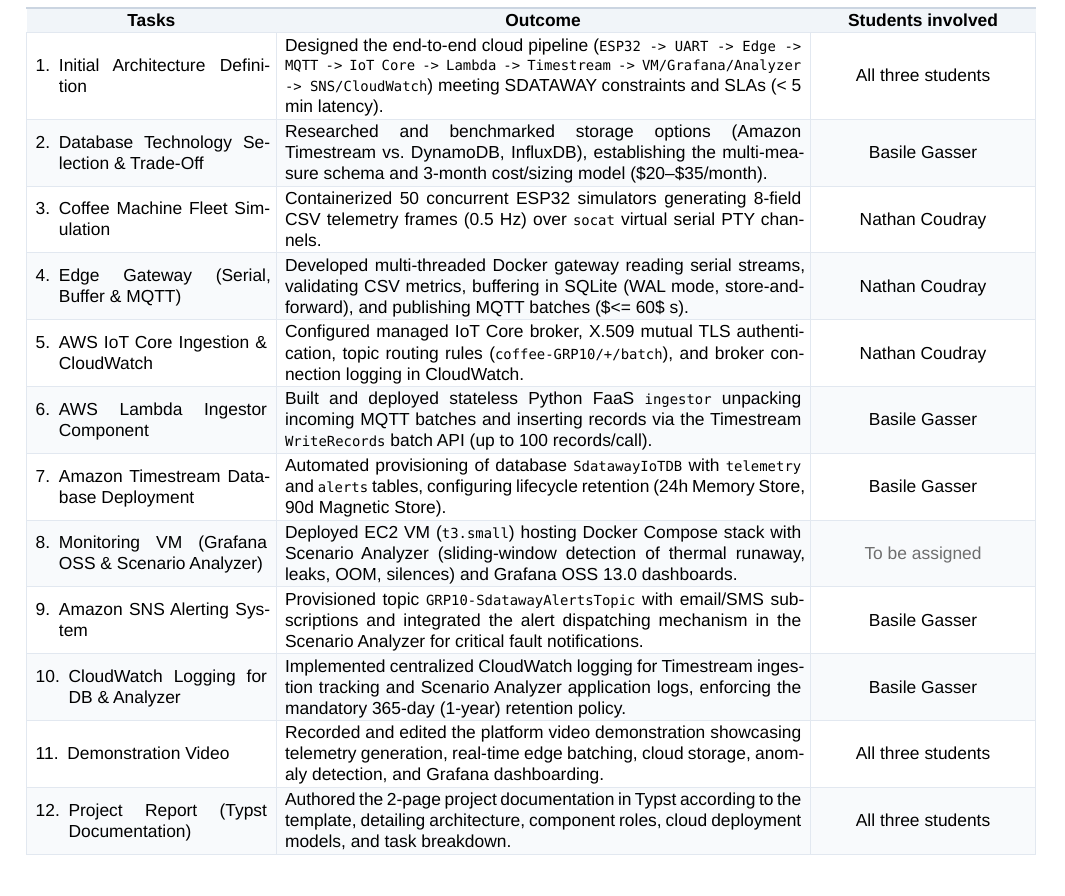
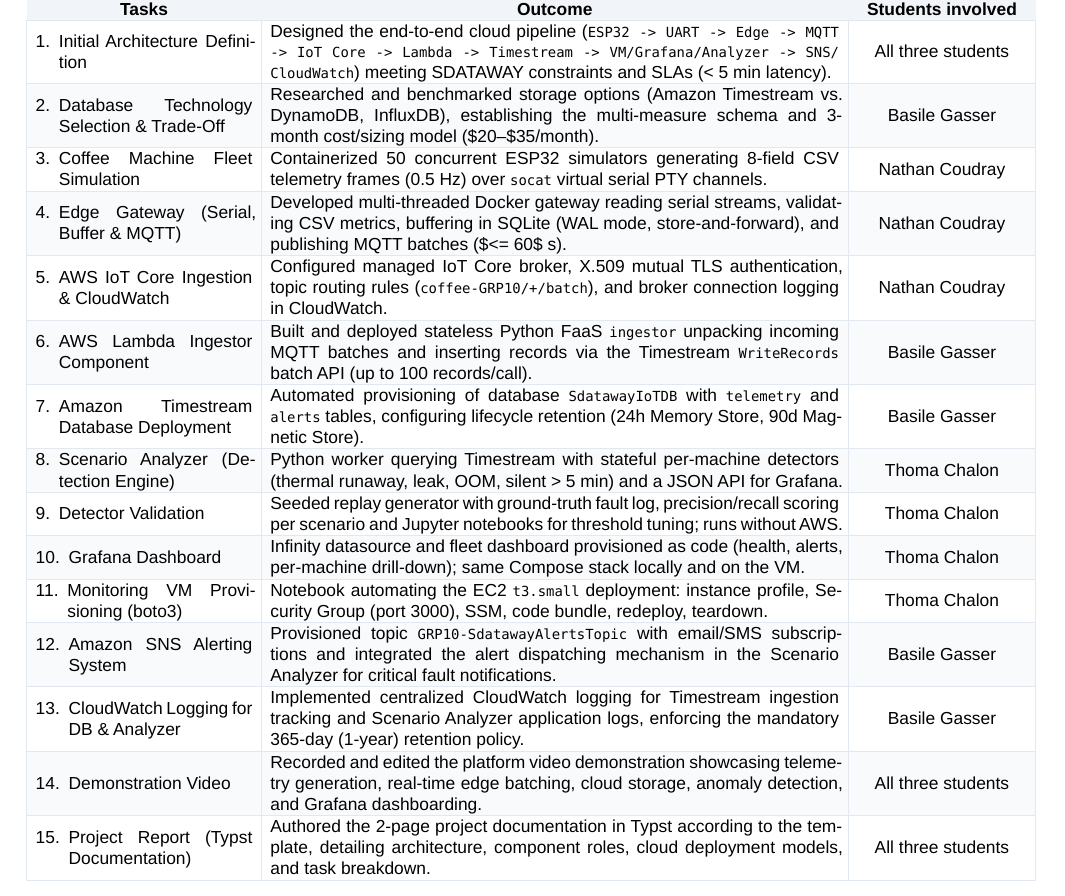
Before and after one commit to chatLong2000/cloud_project_2_grp10, a Typst document (doc/rapport/report.typ): part of page 2 of 2, cut so that both start at the same text. Compiled offline with Typst 0.15; a missing font is replaced by an installed copy or a similar font.

Commit message:
report tasks thoma

```diff
--- a/doc/rapport/report.typ
+++ b/doc/rapport/report.typ
@@ -164,11 +164,23 @@
   [Automated provisioning of database `SdatawayIoTDB` with `telemetry` and `alerts` tables, configuring lifecycle retention (24h Memory Store, 90d Magnetic Store).],
   [Basile Gasser],
 
-  [8. Monitoring VM (Grafana OSS & Scenario Analyzer)],
-  [Deployed EC2 VM (`t3.small`) hosting Docker Compose stack with Scenario Analyzer (sliding-window detection of thermal runaway, leaks, OOM, silences) and Grafana OSS 13.0 dashboards.],
-  [#text(fill: luma(110))[To be assigned]],
+  [8. Scenario Analyzer (Detection Engine)],
+  [Python worker querying Timestream with stateful per-machine detectors (thermal runaway, leak, OOM, silent > 5 min) and a JSON API for Grafana.],
+  [Thoma Chalon],
 
-  [9. Amazon SNS Alerting System],
+  [9. Detector Validation],
+  [Seeded replay generator with ground-truth fault log, precision/recall scoring per scenario and Jupyter notebooks for threshold tuning; runs without AWS.],
+  [Thoma Chalon],
+
+  [10. Grafana Dashboard],
+  [Infinity datasource and fleet dashboard provisioned as code (health, alerts, per-machine drill-down); same Compose stack locally and on the VM.],
+  [Thoma Chalon],
+
+  [11. Monitoring VM Provisioning (boto3)],
+  [Notebook automating the EC2 `t3.small` deployment: instance profile, Security Group (port 3000), SSM, code bundle, redeploy, teardown.],
+  [Thoma Chalon],
+
+  [12. Amazon SNS Alerting System],
   [Provisioned topic `GRP10-SdatawayAlertsTopic` with email/SMS subscriptions and integrated the alert dispatching mechanism in the Scenario Analyzer for critical fault notifications.],
   [Basile Gasser],
 
@@ -176,11 +188,11 @@
   [Implemented centralized CloudWatch logging for Timestream ingestion tracking and Scenario Analyzer application logs, enforcing the mandatory 365-day (1-year) retention policy.],
   [Basile Gasser],
 
-  [11. Demonstration Video],
+  [14. Demonstration Video],
   [Recorded and edited the platform video demonstration showcasing telemetry generation, real-time edge batching, cloud storage, anomaly detection, and Grafana dashboarding.],
   [All three students],
 
-  [12. Project Report (Typst Documentation)],
+  [15. Project Report (Typst Documentation)],
   [Authored the 2-page project documentation in Typst according to the template, detailing architecture, component roles, cloud deployment models, and task breakdown.],
   [All three students],
 )
```
Also changed, not shown: doc/rapport/report.typ (6 more changed lines).
